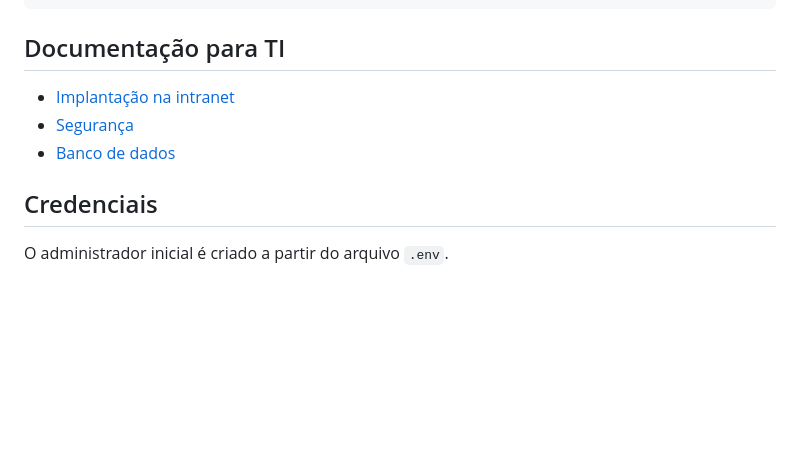
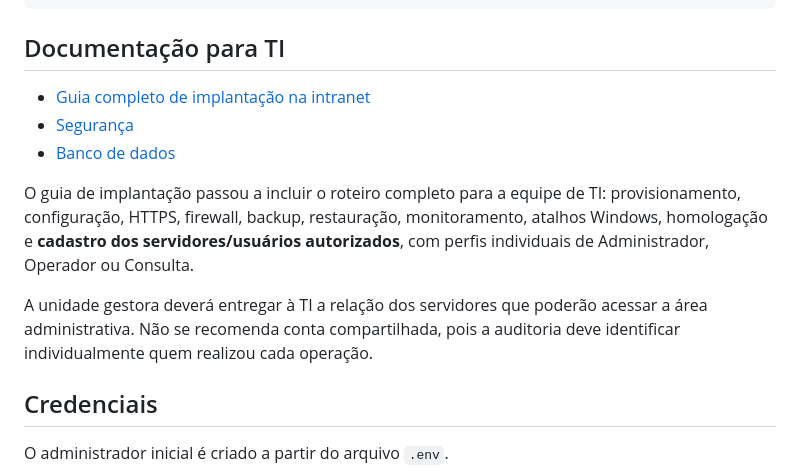
Before and after one commit to icaalb/escala-ferias-tjce, a Markdown page: README.md, the part around the change. GitHub-like rendering; blank space fills up the shorter version.

Commit message:
Destaca guia da TI e cadastro individual dos servidores autorizados

```diff
--- a/README.md
+++ b/README.md
@@ -100,9 +100,13 @@ http://SERVIDOR:8080/api/health
 
 ## Documentação para TI
 
-- [Implantação na intranet](docs/IMPLANTACAO_INTRANET.md)
+- [Guia completo de implantação na intranet](docs/IMPLANTACAO_INTRANET.md)
 - [Segurança](docs/SEGURANCA.md)
 - [Banco de dados](database/README.md)
+
+O guia de implantação passou a incluir o roteiro completo para a equipe de TI: provisionamento, configuração, HTTPS, firewall, backup, restauração, monitoramento, atalhos Windows, homologação e **cadastro dos servidores/usuários autorizados**, com perfis individuais de Administrador, Operador ou Consulta.
+
+A unidade gestora deverá entregar à TI a relação dos servidores que poderão acessar a área administrativa. Não se recomenda conta compartilhada, pois a auditoria deve identificar individualmente quem realizou cada operação.
 
 ## Credenciais
 
```
